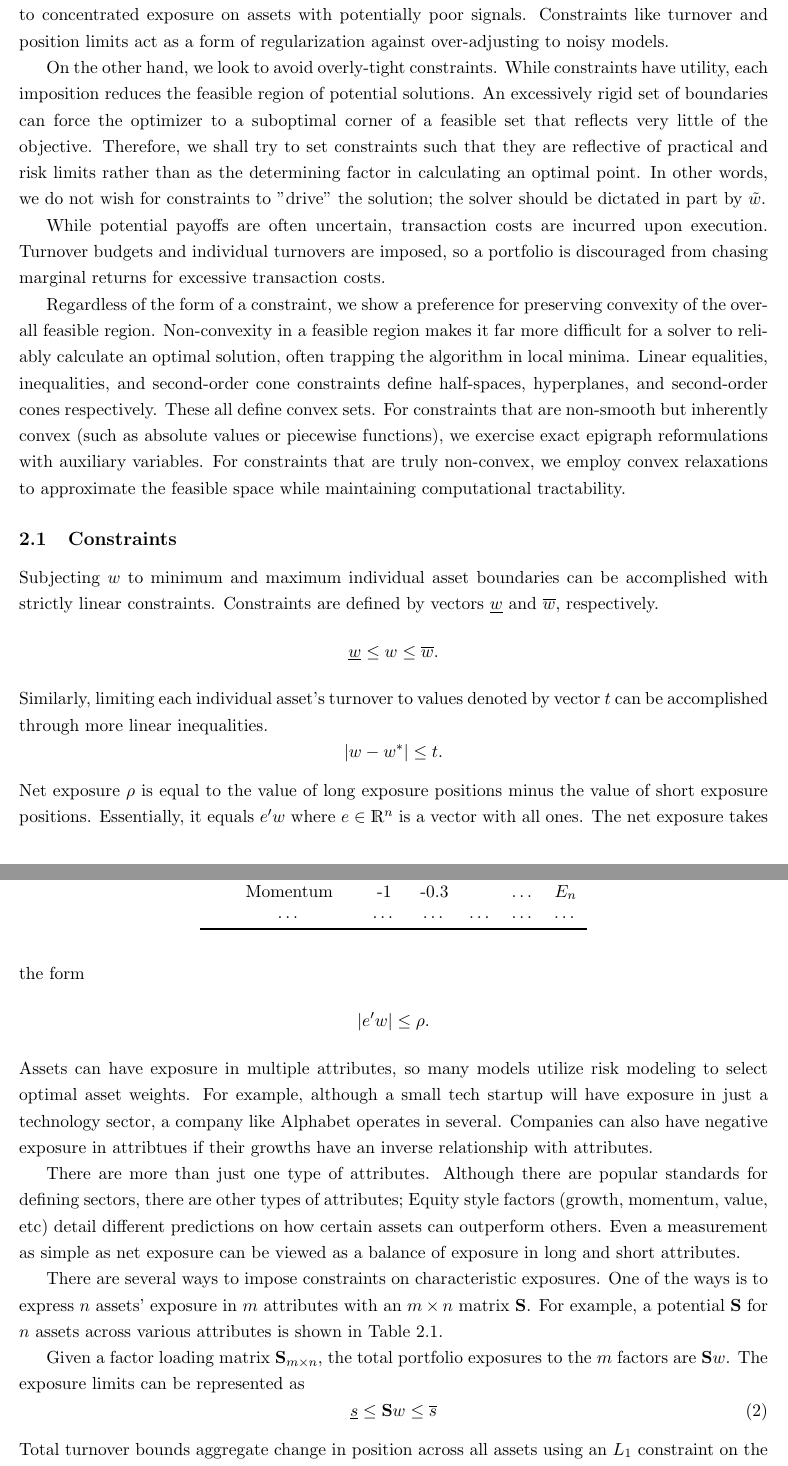
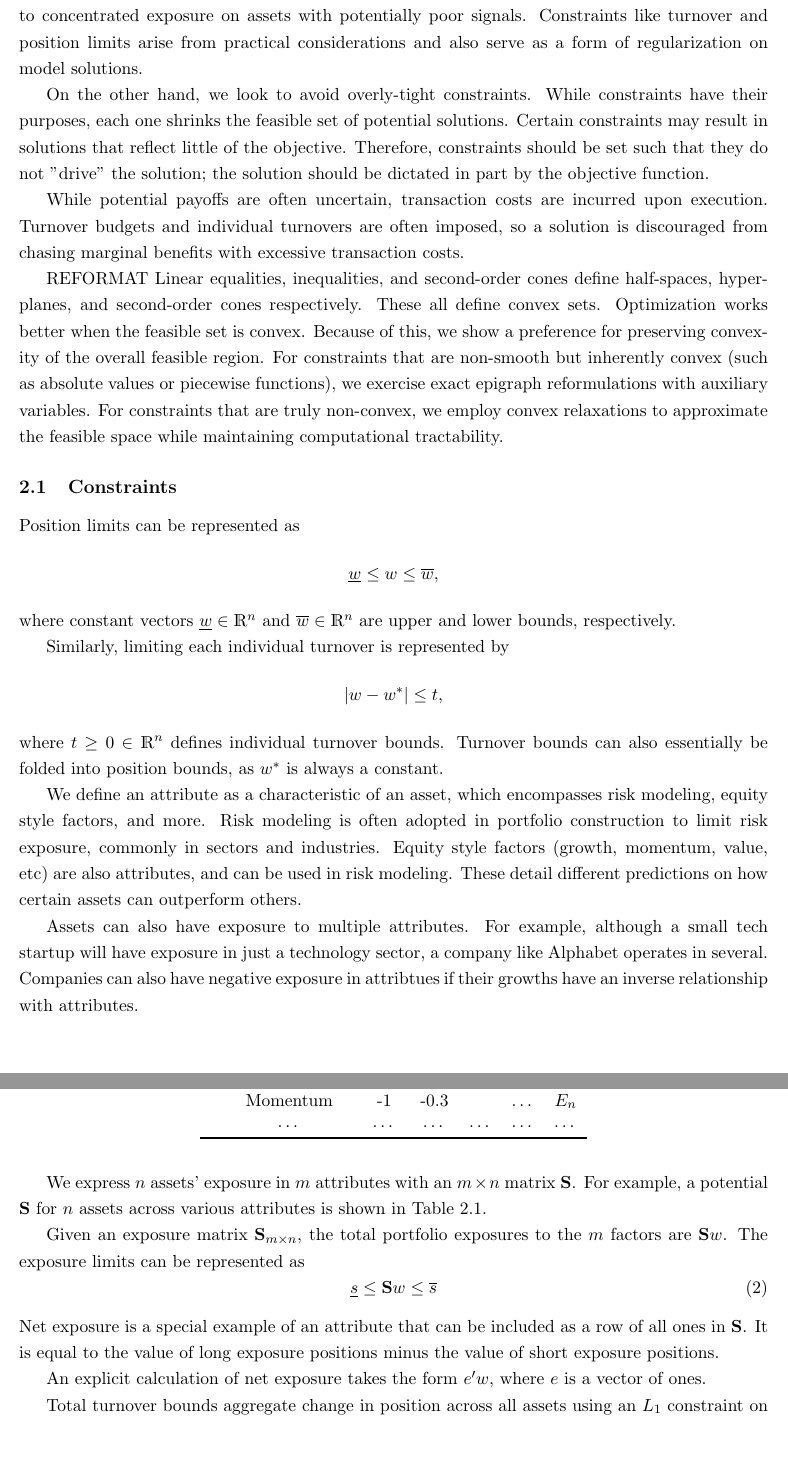
Before and after one commit to VictorDi24/research-asset-ding, a LaTeX paper (latex_stock/outline.tex): two parts of pages 4 and 5 of 15 before the commit and two parts of pages 4 and 5 of 14 after it, joined at a grey line, cut so that both start at the same text, the shorter picture padded with empty space. Compiled offline with pdfLaTeX.

Commit message:
review day 1

```diff
--- a/latex_stock/outline.tex
+++ b/latex_stock/outline.tex
@@ -160,49 +156,48 @@ sector or industry neutrality, and tracking error limits.
 
 Inputs such as return estimates, risk model coefficients, and target forecasts in $\tilde{w}$ are all estimates subject to
 statistical errors. Thus, a problem subject to overly permissive constraints is susceptible to concentrated exposure on assets
-with potentially poor signals. Constraints like turnover and position limits act as a form of regularization against
-over-adjusting to noisy models.
+with potentially poor signals. Constraints like turnover and position limits arise from practical considerations and also serve as a
+form of regularization on model solutions.
 
-On the other hand, we look to avoid overly-tight constraints. While constraints have utility, each imposition reduces the feasible region of
-potential solutions. An excessively rigid set of boundaries can force the optimizer to a suboptimal corner of a feasible set that
-reflects very little of the objective.  Therefore, we shall try to set constraints such that they are reflective of practical and risk limits rather than as
-the determining factor in calculating an optimal point. In other words, we do not wish for constraints to "drive" the solution;
-the solver should be dictated in part by $\tilde{w}$.
+On the other hand, we look to avoid overly-tight constraints. While constraints have their purposes, each one shrinks the feasible set of
+potential solutions. Certain constraints may result in solutions that reflect little of the objective. Therefore, constraints should be set
+such that they do not "drive" the solution; the solution should be dictated in part by the objective function.
 
 While potential payoffs are often uncertain, transaction costs are incurred upon execution. Turnover budgets and individual
-turnovers are imposed, so a portfolio is discouraged from chasing marginal returns for excessive transaction costs.
+turnovers are often imposed, so a solution is discouraged from chasing marginal benefits with excessive transaction costs.
 
-Regardless of the form of a constraint, we show a preference for preserving convexity of the overall feasible
-region. Non-convexity in a feasible region makes it far more difficult for a solver to reliably calculate an optimal solution,
-often trapping the algorithm in local minima. Linear equalities, inequalities, and second-order cone constraints
-define half-spaces, hyperplanes, and second-order cones respectively. These all define convex sets. For constraints
-that are non-smooth but inherently convex (such as absolute values or piecewise functions), we exercise exact epigraph
-reformulations with auxiliary variables. For constraints that are truly non-convex, we employ convex relaxations to approximate
-the feasible space while maintaining computational tractability.
+REFORMAT
+Linear equalities, inequalities, and second-order cones define half-spaces, hyperplanes, and second-order cones respectively.
+These all define convex sets. Optimization works better
+when the feasible set is convex. Because of this, we show a preference for preserving convexity of the overall
+feasible region. For constraints that are non-smooth but inherently convex (such as absolute values or piecewise functions), we
+exercise exact epigraph reformulations with auxiliary variables. For constraints that are truly non-convex, we employ convex
+relaxations to approximate the feasible space while maintaining computational tractability.
 
 \subsection{Constraints}
-Subjecting $w$ to minimum and maximum individual asset boundaries can be accomplished with strictly linear constraints.
-Constraints are defined by vectors $\underline{w}$ and $\overline{w}$, respectively.
+Position limits can be represented as
 \begin{align*}
-    \underline{w} & \leq w \leq \overline{w}.
+    \underline{w} & \leq w \leq \overline{w},
 \end{align*}
-Similarly, limiting each individual asset's turnover to values denoted by vector $t$ can be accomplished through
-more linear inequalities.
+where constant vectors $\underline{w} \in \mathds{R}^n$ and $\overline{w} \in \mathds{R}^n$ are upper and lower bounds, respectively.
+
+Similarly, limiting each individual turnover is represented by
 \begin{equation*}
-    |w - w^*| \leq t.
+    |w - w^*| \leq t,
 \end{equation*}
-Net exposure $\rho$ is equal to the value of long exposure positions minus the value of short exposure positions. Essentially, it equals $e'w$ where
-$e \in \mathds{R}^n$ is a vector with all ones. The net exposure takes the form
-\begin{align*}
-	|e' w| \le \rho.
-\end{align*}
-Assets can have exposure in multiple attributes, so many models utilize risk modeling to select optimal asset weights. For example, although a small tech startup will have exposure in just
-a technology sector, a company like Alphabet operates in several. Companies can also have negative exposure in attribtues if their growths have an inverse relationship with attributes.
+where $t \geq 0 \in \mathds{R}^n$ defines individual turnover bounds. Turnover bounds can also essentially be folded into position bounds, as
+$w^*$ is always a constant.
 
-There are more than just one type of attributes. Although there are popular standards for defining sectors, there are other types of attributes; Equity style factors (growth, momentum, value, etc)
-detail different predictions on how certain assets can outperform others. Even a measurement as simple as net exposure can be viewed as a balance of exposure in long and short attributes.
 
-There are several ways to impose constraints on characteristic exposures. One of the ways is to express $n$ assets' exposure in $m$ attributes with an $m\times n$ matrix $\mathbf{S}$.
+
+We define an attribute as a characteristic of an asset, which encompasses risk modeling, equity style factors, and more. Risk modeling is often adopted in portfolio
+construction to limit risk exposure, commonly in sectors and industries. Equity style factors (growth, momentum, value, etc) are also attributes, and can be used in risk
+modeling. These detail different predictions on how certain assets can outperform others.
+
+Assets can also have exposure to multiple attributes. For example, although a small tech startup will have exposure in just a technology sector, a company like
+Alphabet operates in several. Companies can also have negative exposure in attribtues if their growths have an inverse relationship with attributes.
+
+We express $n$ assets' exposure in $m$ attributes with an $m\times n$ matrix $\mathbf{S}$.
 For example, a potential $\mathbf{S}$ for $n$ assets across various attributes is shown in Table \ref{example_attribute_matrix}.
 
 \begin{table}[t]
@@ -229,11 +224,16 @@ For example, a potential $\mathbf{S}$ for $n$ assets across various attributes i
     \end{tabular}
 \end{table}
 
-Given a factor loading matrix $\mathbf{S}_{m\times n}$, the total portfolio exposures to the $m$ factors are $\mathbf{S}w$. The
+Given an exposure matrix $\mathbf{S}_{m\times n}$, the total portfolio exposures to the $m$ factors are $\mathbf{S}w$. The
 exposure limits can be represented as
 \begin{equation}
     \underline{s} \leq \mathbf{S}w \leq \overline{s}
 \end{equation}
+Net exposure is a special example of an attribute that can be included as a row of all ones in $\mathbf{S}$.
+It is equal to the value of long exposure positions minus the value of short exposure positions.
+
+An explicit calculation of net exposure takes the form $e' w$, where $e$ is a vector of ones.
+
 Total turnover bounds aggregate change in position across all assets using an $L_1$ constraint on the difference
 between $w$ and $w^*$, bounded by total turnover $T$.
 \begin{equation}
```
Also changed, not shown: latex_stock/outline.pdf, latex_stock/outline.tex (37 more changed lines).
